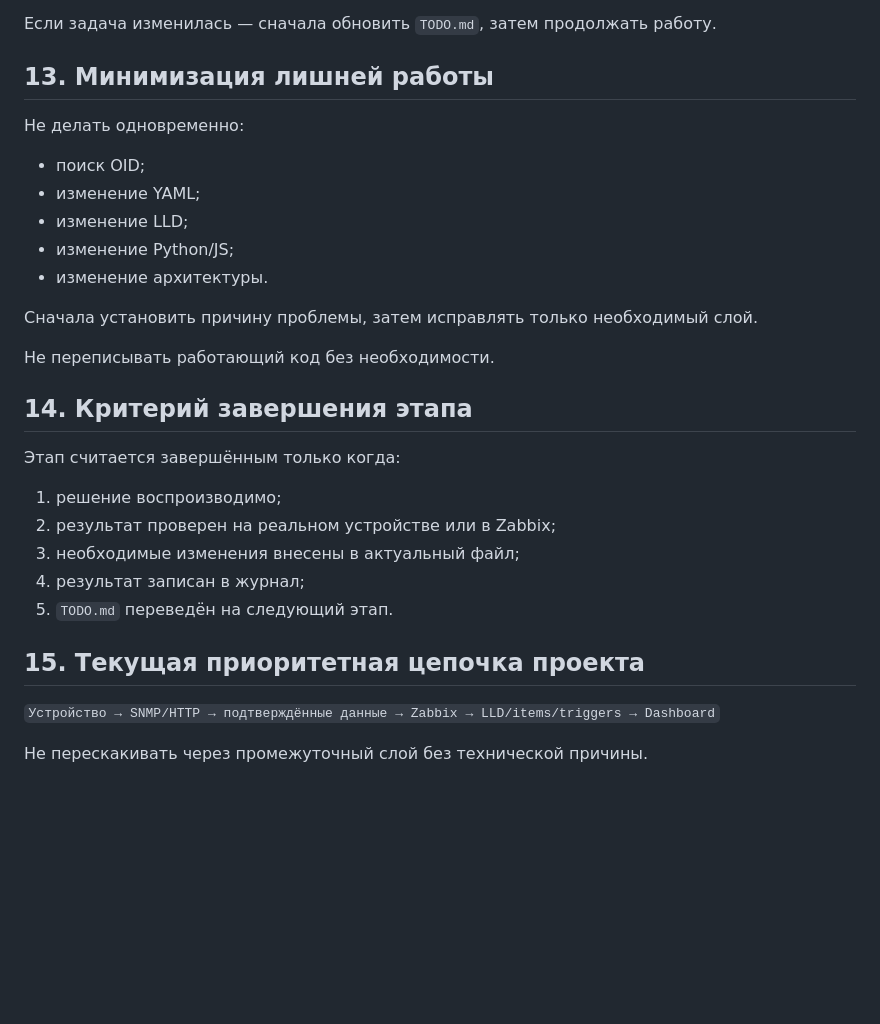
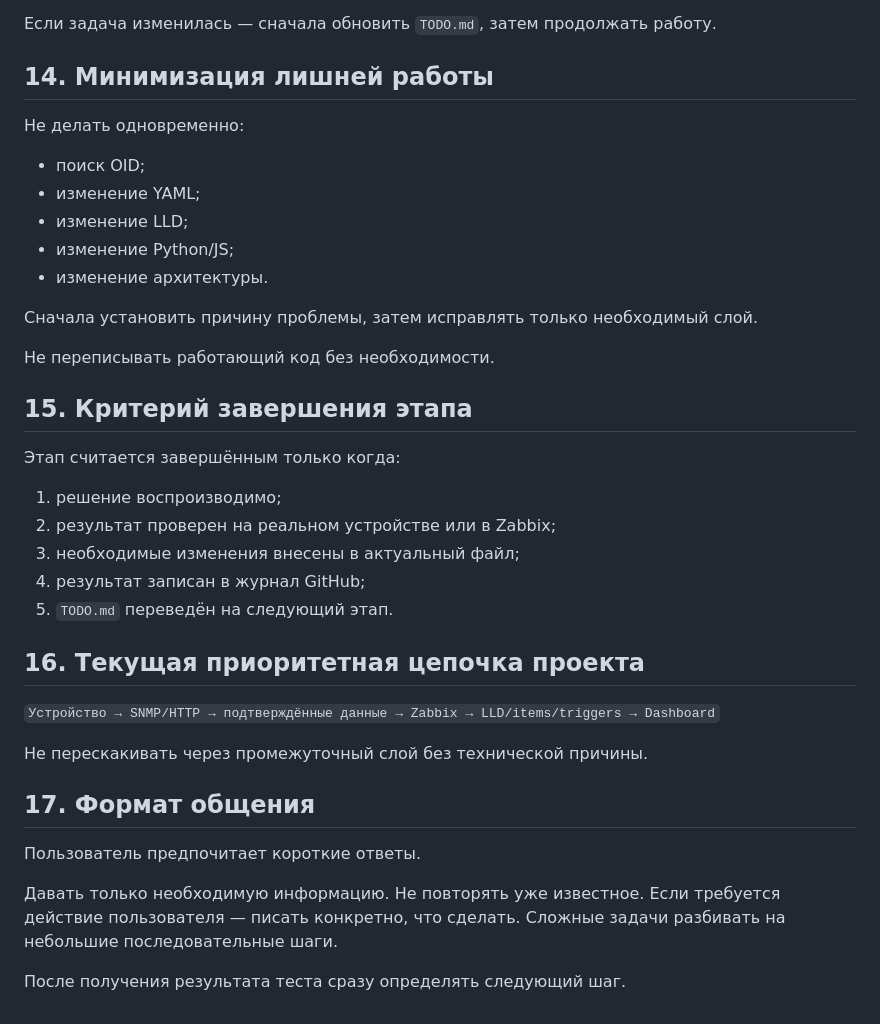
Before and after one commit to newenergy86/NateksMonitoring, a Markdown page: docs/PROJECT-GUIDE.md, the part around one of its changes. Drawn GitHub-style; blank space fills up the shorter version.

```diff
--- a/docs/PROJECT-GUIDE.md
+++ b/docs/PROJECT-GUIDE.md
@@ -147,7 +165,7 @@ NXI-3050 по возможности мониторить непосредств
 
 Если задача изменилась — сначала обновить `TODO.md`, затем продолжать работу.
 
-## 13. Минимизация лишней работы
+## 14. Минимизация лишней работы
 
 Не делать одновременно:
 
@@ -161,18 +179,26 @@ NXI-3050 по возможности мониторить непосредств
 
 Не переписывать работающий код без необходимости.
 
-## 14. Критерий завершения этапа
+## 15. Критерий завершения этапа
 
 Этап считается завершённым только когда:
 
 1. решение воспроизводимо;
 2. результат проверен на реальном устройстве или в Zabbix;
 3. необходимые изменения внесены в актуальный файл;
-4. результат записан в журнал;
+4. результат записан в журнал GitHub;
 5. `TODO.md` переведён на следующий этап.
 
-## 15. Текущая приоритетная цепочка проекта
+## 16. Текущая приоритетная цепочка проекта
 
 `Устройство → SNMP/HTTP → подтверждённые данные → Zabbix → LLD/items/triggers → Dashboard`
 
 Не перескакивать через промежуточный слой без технической причины.
+
+## 17. Формат общения
+
+Пользователь предпочитает короткие ответы.
+
+Давать только необходимую информацию. Не повторять уже известное. Если требуется действие пользователя — писать конкретно, что сделать. Сложные задачи разбивать на небольшие последовательные шаги.
+
+После получения результата теста сразу определять следующий шаг.
```
Also changed, not shown: other parts of docs/PROJECT-GUIDE.md (+31 -13 lines).
